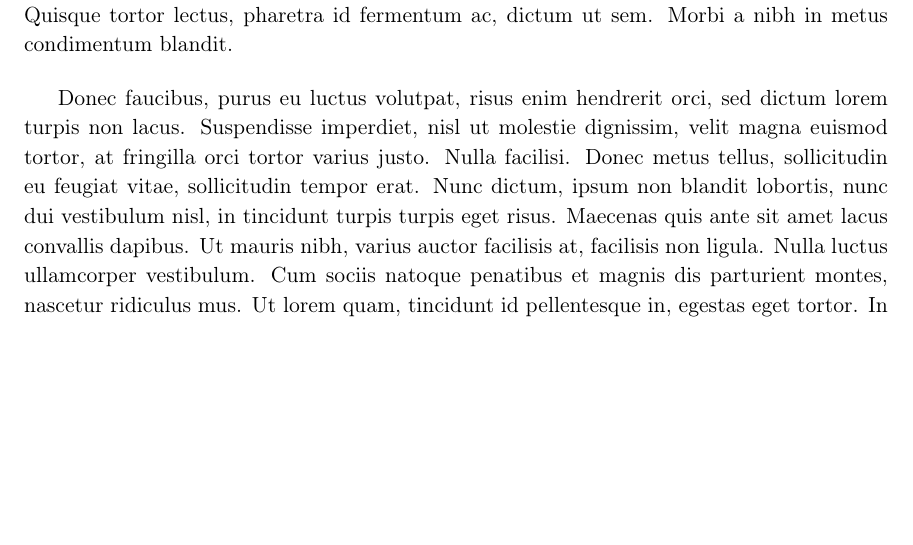
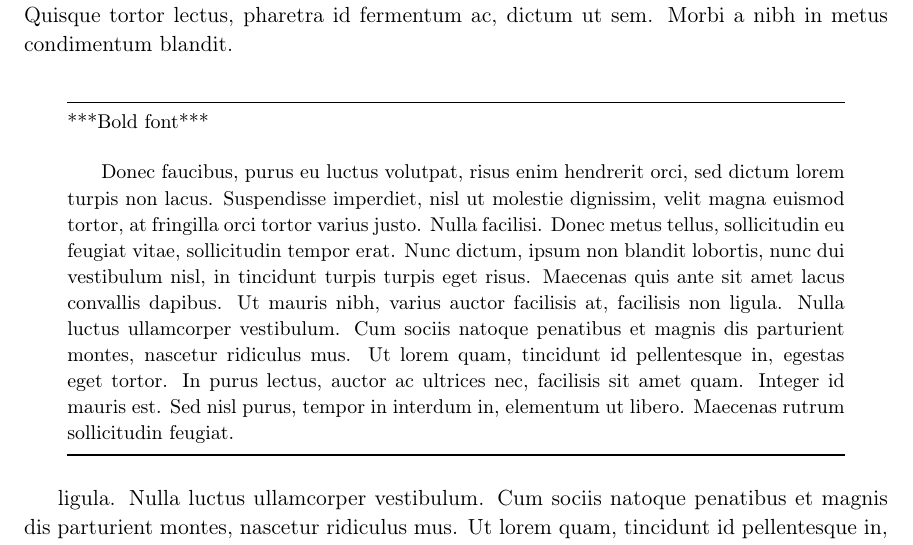
Before and after one commit to gbluma/latex-boilerplate, a LaTeX document (document.tex, which reads commands.tex, s_introduction.tex): part of page 2 of 3, cut so that both start at the same text, the shorter picture padded with empty space. Compiled offline with pdfLaTeX.

Commit message:
adding aside

```diff
--- a/commands.tex
+++ b/commands.tex
@@ -6,6 +6,7 @@
 \usepackage{textcomp}
 \usepackage{fullpage}
 \usepackage{url}
+\usepackage{mdframed}
 
 % -- font styles
 % \renewcommand*\rmdefault{dayrom}
@@ -54,10 +55,12 @@
 \def\printcitefinish{\egroup$}
 \def\printcitenote#1{\hbox{\sevenrm\space (#1)}}
 
-\newenvironment{aside} {
-  \parindent 7.2pt
-  \parskip 5pt
-} { }
+\newenvironment{aside}
+  {\begin{mdframed}[style=0,%
+      leftline=false,rightline=false,leftmargin=2em,rightmargin=2em,%
+          innerleftmargin=0pt,innerrightmargin=0pt,linewidth=0.75pt,%
+      skipabove=25pt,skipbelow=25pt]\small}
+  {\end{mdframed}}
 
 
 \lstset{
--- a/s_introduction.tex
+++ b/s_introduction.tex
@@ -50,14 +50,23 @@ adipiscing et, tincidunt non quam. Donec sed tortor sem, ut iaculis
 lorem. Quisque tortor lectus, pharetra id fermentum ac, dictum ut sem.
 Morbi a nibh in metus condimentum blandit.
 
-Donec faucibus, purus eu luctus volutpat, risus enim hendrerit orci, sed
-dictum lorem turpis non lacus. Suspendisse imperdiet, nisl ut molestie
-dignissim, velit magna euismod tortor, at fringilla orci tortor varius
-justo. Nulla facilisi. Donec metus tellus, sollicitudin eu feugiat
-vitae, sollicitudin tempor erat. Nunc dictum, ipsum non blandit
-lobortis, nunc dui vestibulum nisl, in tincidunt turpis turpis eget
-risus. Maecenas quis ante sit amet lacus convallis dapibus. Ut mauris
-nibh, varius auctor facilisis at, facilisis non ligula. Nulla luctus
-ullamcorper vestibulum. Cum sociis natoque penatibus et magnis dis
-parturient montes, nascetur ridiculus mus. Ut lorem quam, tincidunt id
-pellentesque in, egestas eget tortor. In purus lectus, auctor ac
+\begin{aside}
+***Bold font***
+
+Donec faucibus, purus eu luctus volutpat, risus enim hendrerit orci, sed dictum
+lorem turpis non lacus. Suspendisse imperdiet, nisl ut molestie dignissim,
+velit magna euismod tortor, at fringilla orci tortor varius justo. Nulla
+facilisi. Donec metus tellus, sollicitudin eu feugiat vitae, sollicitudin
+tempor erat. Nunc dictum, ipsum non blandit lobortis, nunc dui vestibulum nisl,
+in tincidunt turpis turpis eget risus. Maecenas quis ante sit amet lacus
+convallis dapibus. Ut mauris nibh, varius auctor facilisis at, facilisis non
+ligula. Nulla luctus ullamcorper vestibulum. Cum sociis natoque penatibus et
+magnis dis parturient montes, nascetur ridiculus mus. Ut lorem quam, tincidunt
+id pellentesque in, egestas eget tortor. In purus lectus, auctor ac ultrices
+nec, facilisis sit amet quam. Integer id mauris est. Sed nisl purus, tempor in
+interdum in, elementum ut libero. Maecenas rutrum sollicitudin feugiat.
+\end{aside}
+
+ligula. Nulla luctus ullamcorper vestibulum. Cum sociis natoque
+penatibus et magnis dis parturient montes, nascetur ridiculus mus. Ut
+lorem quam, tincidunt id pellentesque in, egestas eget tortor. In purus
```
Also changed, not shown: s_introduction.md (+10 -0 lines), s_introduction.tex (6 more changed lines).
